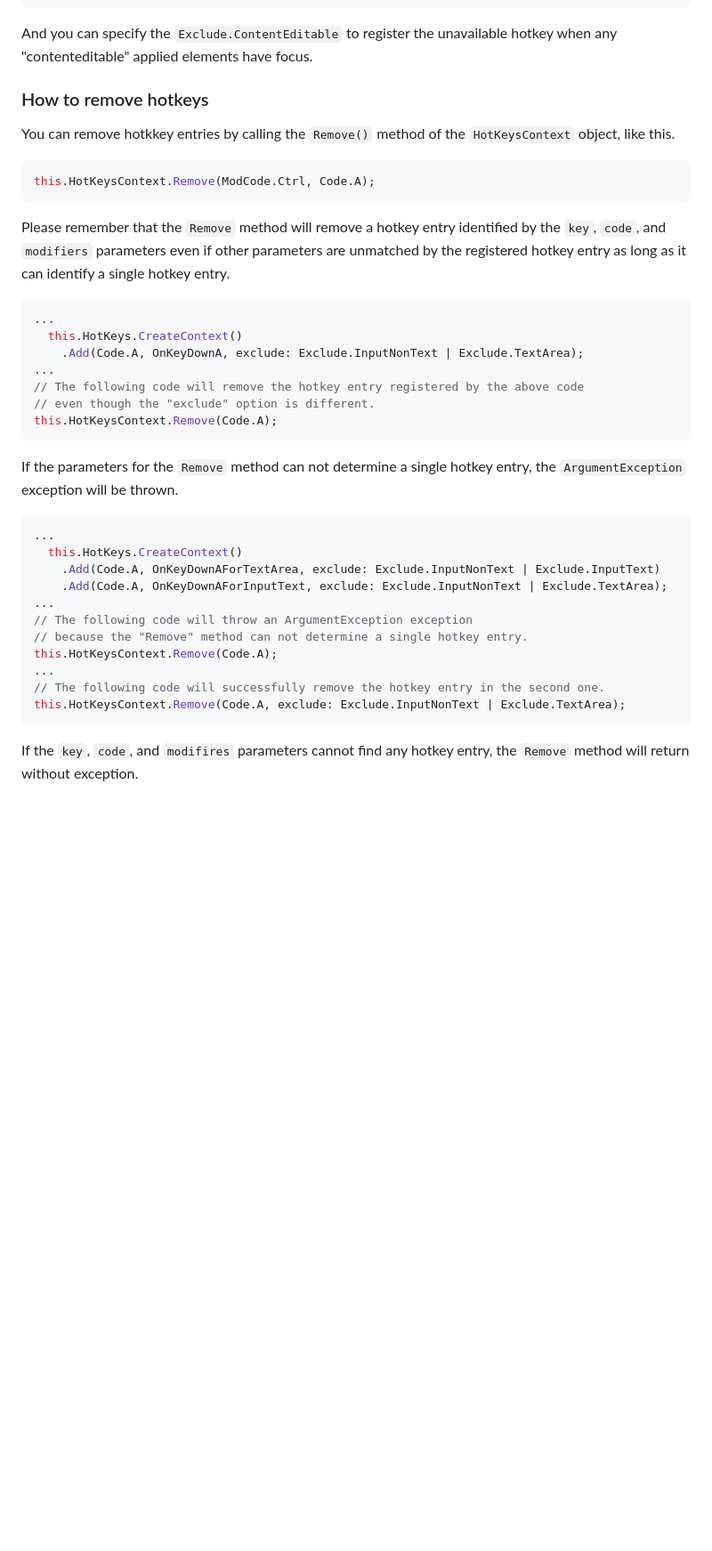
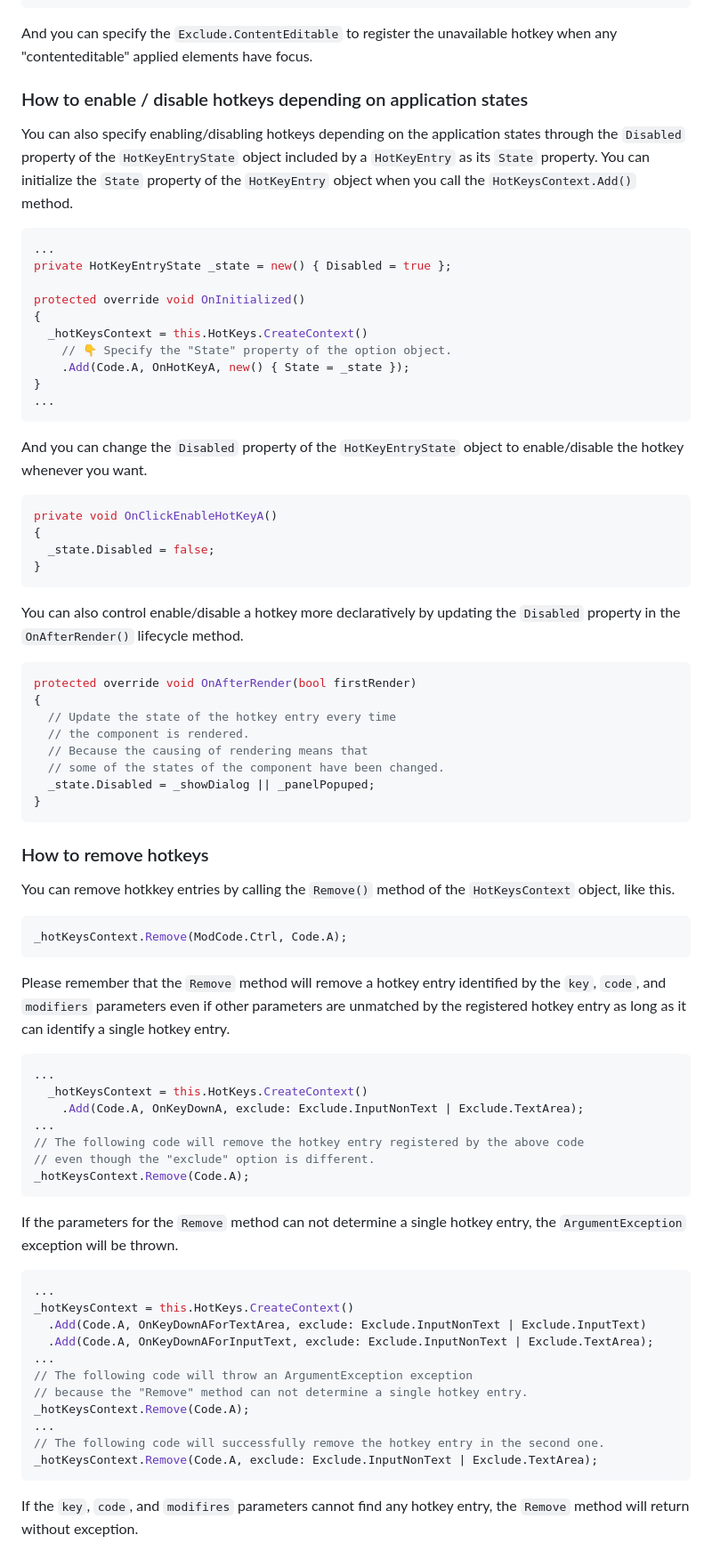
Before and after one commit to jsakamoto/Toolbelt.Blazor.HotKeys2, a Markdown page: README.md, the part around one of its changes. Shown at 89% size. Rendered like a GitHub page; blank space fills up the shorter version.

Commit message:
Update README to mention the new "Disabled" property

````diff
--- a/README.md
+++ b/README.md
@@ -177,25 +179,63 @@ You can also specify the elements that are disabled hotkeys by CSS query selecto
 
 And you can specify the `Exclude.ContentEditable` to register the unavailable hotkey when any "contenteditable" applied elements have focus.
 
+### How to enable / disable hotkeys depending on application states
+
+You can also specify enabling/disabling hotkeys depending on the application states through the `Disabled` property of the `HotKeyEntryState` object included by a `HotKeyEntry` as its `State` property. You can initialize the `State` property of the `HotKeyEntry` object when you call the `HotKeysContext.Add()` method.
+
+```csharp
+...
+private HotKeyEntryState _state = new() { Disabled = true };
+
+protected override void OnInitialized()
+{
+  _hotKeysContext = this.HotKeys.CreateContext()
+    // 👇 Specify the "State" property of the option object.
+    .Add(Code.A, OnHotKeyA, new() { State = _state });
+}
+...
+```
+
+And you can change the `Disabled` property of the `HotKeyEntryState` object to enable/disable the hotkey whenever you want.
+
+```csharp
+private void OnClickEnableHotKeyA()
+{
+  _state.Disabled = false;
+}
+```
+
+You can also control enable/disable a hotkey more declaratively by updating the `Disabled` property in the `OnAfterRender()` lifecycle method.
+
+```csharp
+protected override void OnAfterRender(bool firstRender)
+{
+  // Update the state of the hotkey entry every time
+  // the component is rendered.
+  // Because the causing of rendering means that
+  // some of the states of the component have been changed.
+  _state.Disabled = _showDialog || _panelPopuped;
+}
+```
 
 ### How to remove hotkeys
 
 You can remove hotkkey entries by calling the `Remove()` method of the `HotKeysContext` object, like this.
 
 ```csharp
-this.HotKeysContext.Remove(ModCode.Ctrl, Code.A);
+_hotKeysContext.Remove(ModCode.Ctrl, Code.A);
 ```
 
 Please remember that the `Remove` method will remove a hotkey entry identified by the `key`, `code`, and `modifiers` parameters even if other parameters are unmatched by the registered hotkey entry as long as it can identify a single hotkey entry.
 
 ```csharp
 ...
-  this.HotKeys.CreateContext()
+  _hotKeysContext = this.HotKeys.CreateContext()
     .Add(Code.A, OnKeyDownA, exclude: Exclude.InputNonText | Exclude.TextArea);
 ...
 // The following code will remove the hotkey entry registered by the above code
 // even though the "exclude" option is different.
-this.HotKeysContext.Remove(Code.A);
+_hotKeysContext.Remove(Code.A);
 ```
 
 If the parameters for the `Remove` method can not determine a single hotkey entry, the `ArgumentException` exception will be thrown.
@@ -203,16 +243,16 @@ If the parameters for the `Remove` method can not determine a single hotkey entr
 
 ```csharp
 ...
-  this.HotKeys.CreateContext()
-    .Add(Code.A, OnKeyDownAForTextArea, exclude: Exclude.InputNonText | Exclude.InputText)
-    .Add(Code.A, OnKeyDownAForInputText, exclude: Exclude.InputNonText | Exclude.TextArea);
+_hotKeysContext = this.HotKeys.CreateContext()
+  .Add(Code.A, OnKeyDownAForTextArea, exclude: Exclude.InputNonText | Exclude.InputText)
+  .Add(Code.A, OnKeyDownAForInputText, exclude: Exclude.InputNonText | Exclude.TextArea);
 ...
 // The following code will throw an ArgumentException exception
 // because the "Remove" method can not determine a single hotkey entry.
-this.HotKeysContext.Remove(Code.A);
+_hotKeysContext.Remove(Code.A);
 ...
 // The following code will successfully remove the hotkey entry in the second one.
-this.HotKeysContext.Remove(Code.A, exclude: Exclude.InputNonText | Exclude.TextArea);
+_hotKeysContext.Remove(Code.A, exclude: Exclude.InputNonText | Exclude.TextArea);
 ```
 
 If the `key`, `code`, and `modifires` parameters cannot find any hotkey entry, the `Remove`  method will return without exception.
````
Also changed, not shown: other parts of README.md (+12 -12 lines).
